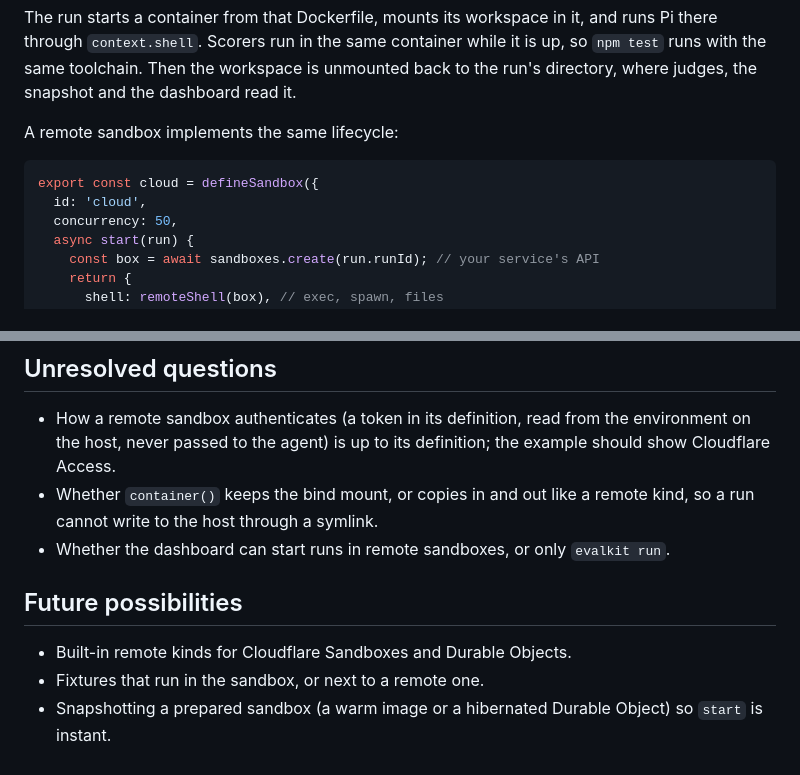
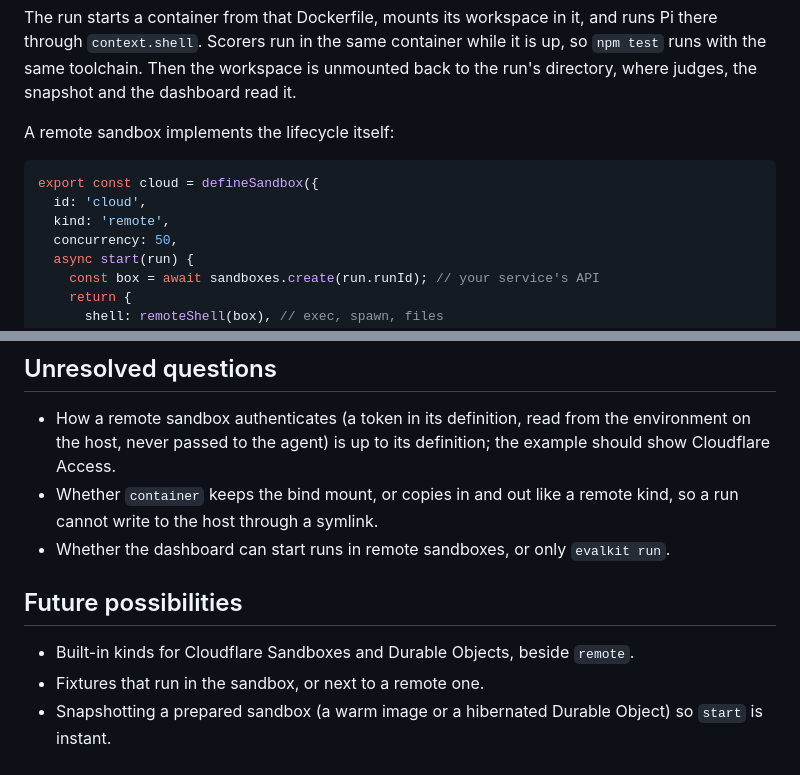
Before and after one commit to leostera/evalkit, a Markdown page: docs/rfds/RFD0010-sandboxes.md, 2 parts joined by grey strips. GitHub-like rendering.

````diff
--- a/docs/rfds/RFD0010-sandboxes.md
+++ b/docs/rfds/RFD0010-sandboxes.md
@@ -64,11 +62,12 @@ export default defineEval({
 
 The run starts a container from that Dockerfile, mounts its workspace in it, and runs Pi there through `context.shell`. Scorers run in the same container while it is up, so `npm test` runs with the same toolchain. Then the workspace is unmounted back to the run's directory, where judges, the snapshot and the dashboard read it.
 
-A remote sandbox implements the same lifecycle:
+A remote sandbox implements the lifecycle itself:
 
 ```ts
 export const cloud = defineSandbox({
   id: 'cloud',
+  kind: 'remote',
   concurrency: 50,
   async start(run) {
     const box = await sandboxes.create(run.runId); // your service's API
@@ -234,11 +251,11 @@ The share server does the same for stored and incoming runs. Projects change `is
 ## Unresolved questions
 
 - How a remote sandbox authenticates (a token in its definition, read from the environment on the host, never passed to the agent) is up to its definition; the example should show Cloudflare Access.
-- Whether `container()` keeps the bind mount, or copies in and out like a remote kind, so a run cannot write to the host through a symlink.
+- Whether `container` keeps the bind mount, or copies in and out like a remote kind, so a run cannot write to the host through a symlink.
 - Whether the dashboard can start runs in remote sandboxes, or only `evalkit run`.
 
 ## Future possibilities
 
-- Built-in remote kinds for Cloudflare Sandboxes and Durable Objects.
+- Built-in kinds for Cloudflare Sandboxes and Durable Objects, beside `remote`.
 - Fixtures that run in the sandbox, or next to a remote one.
 - Snapshotting a prepared sandbox (a warm image or a hibernated Durable Object) so `start` is instant.
````
Also changed, not shown: other parts of docs/rfds/RFD0010-sandboxes.md (+42 -26 lines).
